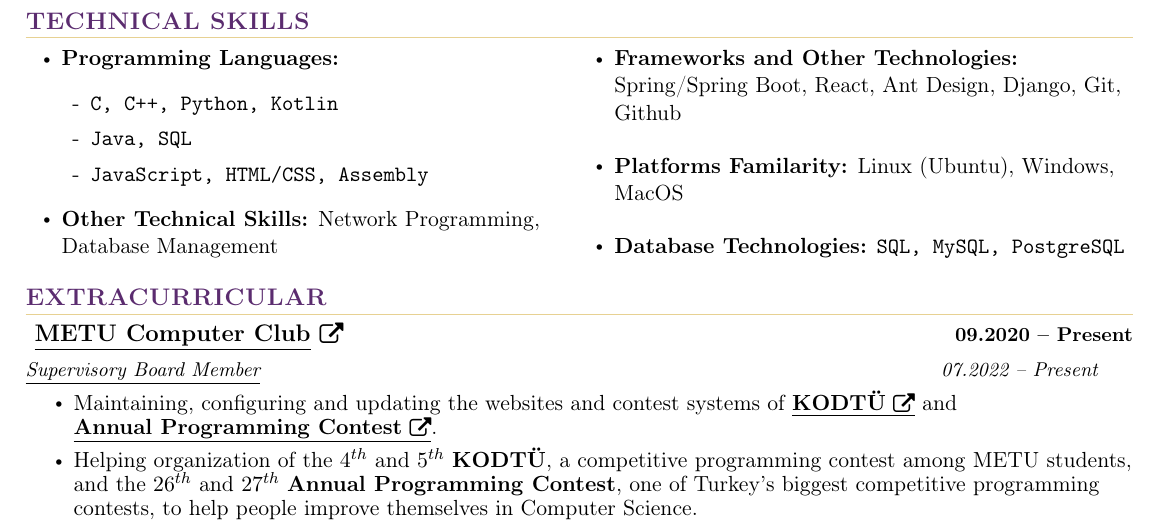
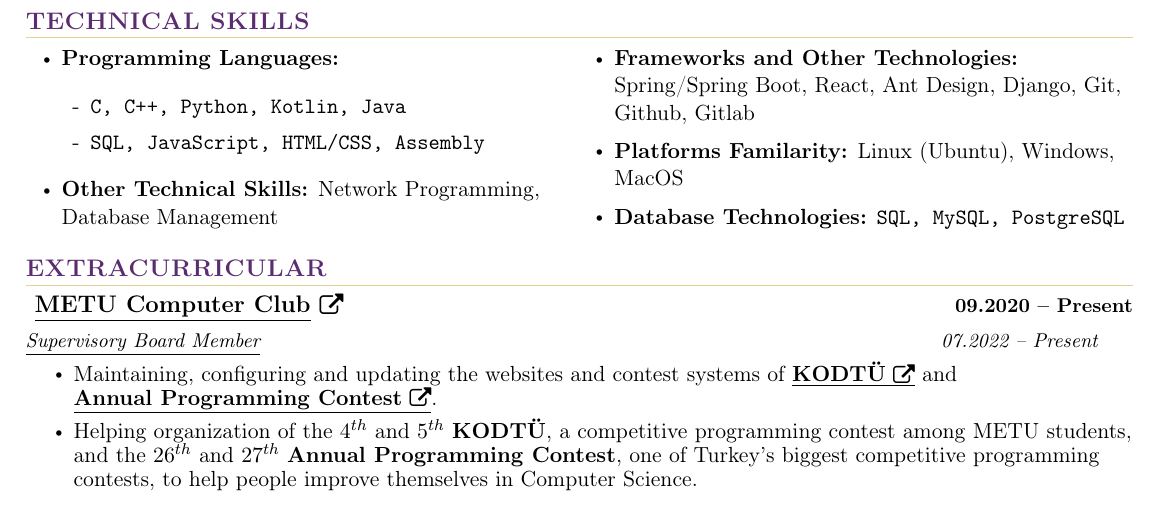
Before and after one commit to burakmetehan/CV, a LaTeX CV (cv-burak-metehan-tuncel.tex, which reads sections/skills.tex): part of page 2 of 2, cut so that both start at the same text. Compiled offline with pdfLaTeX.

Commit message:
Minor change

```diff
--- a/sections/skills.tex
+++ b/sections/skills.tex
@@ -5,9 +5,8 @@
 
     \item \textbf{Programming Languages:}
       \begin{itemize}[label={-}, leftmargin=0.2in]
-        \item \texttt{C, C++, Python, Kotlin}
-        \item \texttt{Java, SQL}
-        \item \texttt{JavaScript, HTML/CSS, Assembly}
+        \item \texttt{C, C++, Python, Kotlin, Java}
+        \item \texttt{SQL, JavaScript, HTML/CSS, Assembly}
       \end{itemize}
 
     \item \textbf{Other Technical Skills:}
@@ -17,7 +16,7 @@
   \vspace{\fill}
   \begin{itemize}[leftmargin=0.25in, itemsep=1pt]
     \item \textbf{Frameworks and Other Technologies:}
-      Spring/Spring Boot, React, Ant Design, Django, Git, Github
+      Spring/Spring Boot, React, Ant Design, Django, Git, Github, Gitlab
 
     \item \textbf{Platforms Familarity:}
       Linux (Ubuntu), Windows, MacOS
```
Also changed, not shown: cv-burak-metehan-tuncel.pdf.
